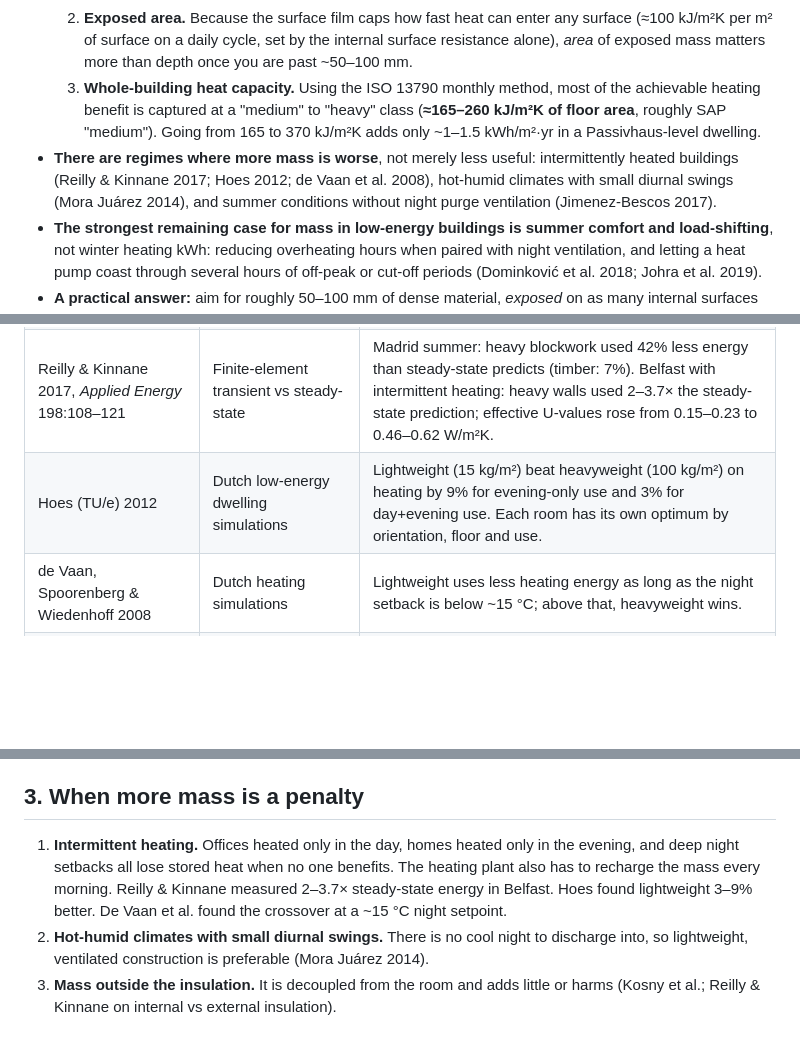
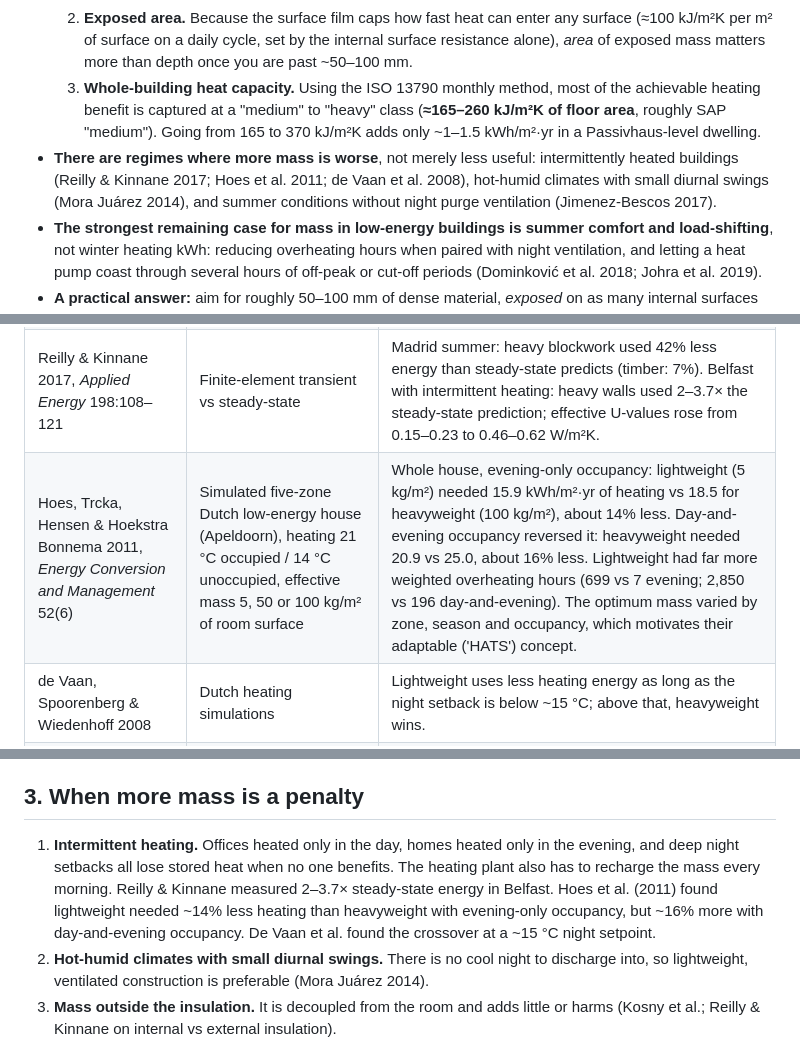
Before and after one commit to gwilma/thermal_mass_in_buildings, a Markdown page: literature/thermal-mass-quantity-and-diminishing-returns.md, 3 parts joined by grey strips. GitHub-like rendering; blank space fills up the shorter version.

Commit message:
Cite Hoes et al. 2011 paper instead of unretrievable 2012 presentation
Replaces the 15 vs 100 kg/m2 and 3-9% heating figures with the
whole-house results from Table 4 of the 2011 Energy Conversion and
Management paper, which is now archived in literature/papers/.

Co-Authored-By: Claude Opus 5.5 (1M context) <noreply@anthropic.com>
Claude-Session: https://claude.ai/code/session_01CXiX4NruHULdzPPZ5C8eyi

```diff
--- a/literature/thermal-mass-quantity-and-diminishing-returns.md
+++ b/literature/thermal-mass-quantity-and-diminishing-returns.md
@@ -9,7 +9,7 @@
   1. **Thickness of a single exposed layer.** For the daily (24 h) cycle, dense concrete or brick stops adding useful storage at about **75–100 mm**, and about **90% of the maximum is reached by ~50 mm**. Beyond ~100 mm the diurnal storage actually falls slightly (Ma & Wang 2012; calculation below). Thicker mass (≈150–300 mm) only pays when you want to buffer multi-day hot spells.
   2. **Exposed area.** Because the surface film caps how fast heat can enter any surface (≈100 kJ/m²K per m² of surface on a daily cycle, set by the internal surface resistance alone), *area* of exposed mass matters more than depth once you are past ~50–100 mm.
   3. **Whole-building heat capacity.** Using the ISO 13790 monthly method, most of the achievable heating benefit is captured at a "medium" to "heavy" class (**≈165–260 kJ/m²K of floor area**, roughly SAP "medium"). Going from 165 to 370 kJ/m²K adds only ~1–1.5 kWh/m²·yr in a Passivhaus-level dwelling.
-- **There are regimes where more mass is worse**, not merely less useful: intermittently heated buildings (Reilly & Kinnane 2017; Hoes 2012; de Vaan et al. 2008), hot-humid climates with small diurnal swings (Mora Juárez 2014), and summer conditions without night purge ventilation (Jimenez-Bescos 2017).
+- **There are regimes where more mass is worse**, not merely less useful: intermittently heated buildings (Reilly & Kinnane 2017; Hoes et al. 2011; de Vaan et al. 2008), hot-humid climates with small diurnal swings (Mora Juárez 2014), and summer conditions without night purge ventilation (Jimenez-Bescos 2017).
 - **The strongest remaining case for mass in low-energy buildings is summer comfort and load-shifting**, not winter heating kWh: reducing overheating hours when paired with night ventilation, and letting a heat pump coast through several hours of off-peak or cut-off periods (Dominković et al. 2018; Johra et al. 2019).
 - **A practical answer:** aim for roughly 50–100 mm of dense material, *exposed* on as many internal surfaces as is practical (soffits, floors, party/partition walls), to reach a medium–heavy whole-house class. Beyond that, extra mass buys little energy and costs embodied carbon (Hacker et al. 2008; Dodoo et al. 2012).
 
@@ -22,7 +22,7 @@
 | Han et al. 2025, *Advances in Applied Energy* | 76 rooms in 18 Beijing buildings measured, plus EnergyPlus | 4–12% annual savings from *arranging* mass well; misapplied mass raised energy use by 1–20% in daytime-use buildings. Placement beats quantity. |
 | Dodoo, Gustavsson & Sathre 2012, *Applied Energy* 92:462–472 | Hourly simulation, concrete vs timber frame, Sweden | Heating saving from mass is small; timber frame wins on life-cycle primary energy. |
 | Reilly & Kinnane 2017, *Applied Energy* 198:108–121 | Finite-element transient vs steady-state | Madrid summer: heavy blockwork used 42% less energy than steady-state predicts (timber: 7%). Belfast with intermittent heating: heavy walls used 2–3.7× the steady-state prediction; effective U-values rose from 0.15–0.23 to 0.46–0.62 W/m²K. |
-| Hoes (TU/e) 2012 | Dutch low-energy dwelling simulations | Lightweight (15 kg/m²) beat heavyweight (100 kg/m²) on heating by 9% for evening-only use and 3% for day+evening use. Each room has its own optimum by orientation, floor and use. |
+| Hoes, Trcka, Hensen & Hoekstra Bonnema 2011, *Energy Conversion and Management* 52(6) | Simulated five-zone Dutch low-energy house (Apeldoorn), heating 21 °C occupied / 14 °C unoccupied, effective mass 5, 50 or 100 kg/m² of room surface | Whole house, evening-only occupancy: lightweight (5 kg/m²) needed 15.9 kWh/m²·yr of heating vs 18.5 for heavyweight (100 kg/m²), about 14% less. Day-and-evening occupancy reversed it: heavyweight needed 20.9 vs 25.0, about 16% less. Lightweight had far more weighted overheating hours (699 vs 7 evening; 2,850 vs 196 day-and-evening). The optimum mass varied by zone, season and occupancy, which motivates their adaptable ('HATS') concept. |
 | de Vaan, Spoorenberg & Wiedenhoff 2008 | Dutch heating simulations | Lightweight uses less heating energy as long as the night setback is below ~15 °C; above that, heavyweight wins. |
 | Mantesi, Cook, Glass & Hopfe 2015, *Building Simulation* | Six simulation tools compared | Tool-to-tool spread is consistently larger for high-mass cases (up to ~10% on cooling). Treat claimed mass benefits of a few percent with caution. |
 | Mora Juárez 2014 (Chalmers MSc) | Parametric, Mexico City vs Veracruz | Mass helps in temperate highland climates, is a liability in tropical ones: useful only when the free-running temperature sits within comfort limits. |
@@ -95,7 +95,7 @@ What this shows:
 
 ## 3. When more mass is a penalty
 
-1. **Intermittent heating.** Offices heated only in the day, homes heated only in the evening, and deep night setbacks all lose stored heat when no one benefits. The heating plant also has to recharge the mass every morning. Reilly & Kinnane measured 2–3.7× steady-state energy in Belfast. Hoes found lightweight 3–9% better. De Vaan et al. found the crossover at a ~15 °C night setpoint.
+1. **Intermittent heating.** Offices heated only in the day, homes heated only in the evening, and deep night setbacks all lose stored heat when no one benefits. The heating plant also has to recharge the mass every morning. Reilly & Kinnane measured 2–3.7× steady-state energy in Belfast. Hoes et al. (2011) found lightweight needed ~14% less heating than heavyweight with evening-only occupancy, but ~16% more with day-and-evening occupancy. De Vaan et al. found the crossover at a ~15 °C night setpoint.
 2. **Hot-humid climates with small diurnal swings.** There is no cool night to discharge into, so lightweight, ventilated construction is preferable (Mora Juárez 2014).
 3. **Mass outside the insulation.** It is decoupled from the room and adds little or harms (Kosny et al.; Reilly & Kinnane on internal vs external insulation).
 4. **Misplaced mass.** Han et al. found mass in the wrong rooms or orientations raised energy use by up to 20% in daytime-use buildings.
```
Also changed, not shown: other parts of literature/thermal-mass-quantity-and-diminishing-returns.md (+1 -1 lines).
